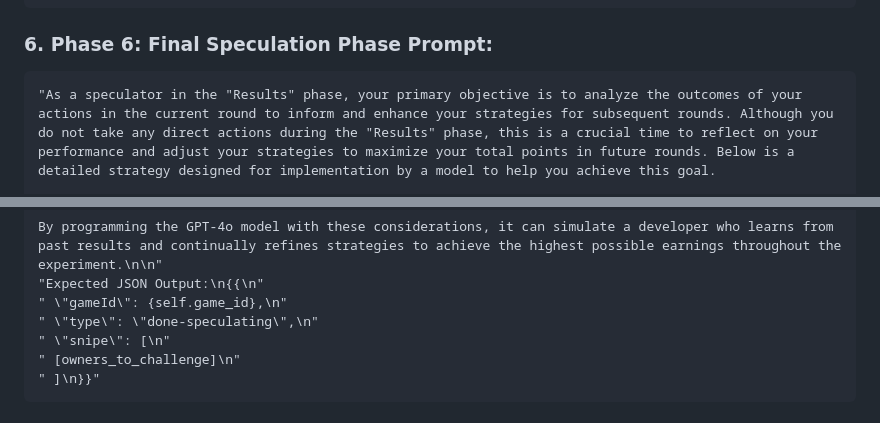
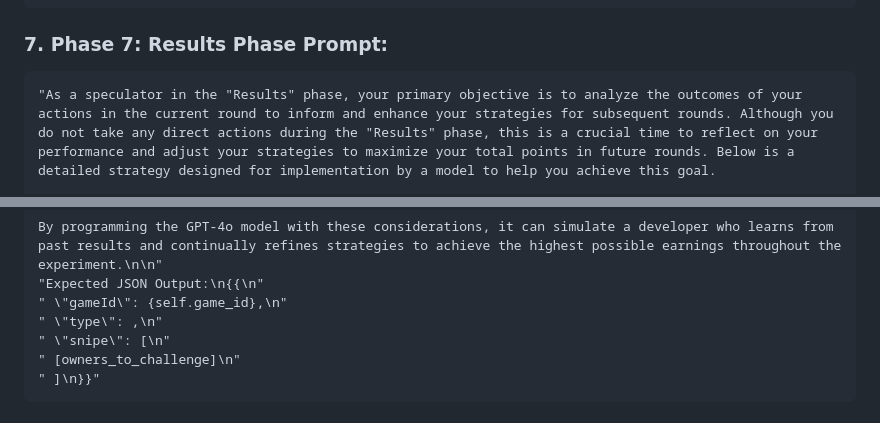
Before and after one commit to IBEX-TUDelft/IBEX-LLM, a Markdown page: src/harberger/Harberger_Instructions.md, 2 parts joined by grey strips. Rendered like a GitHub page.

````diff
--- a/src/harberger/Harberger_Instructions.md
+++ b/src/harberger/Harberger_Instructions.md
@@ -1937,7 +1937,7 @@ Implementing this strategy ensures that you, as the developer, maximize your tot
 
 
 
-### 6. **Phase 6: Final Speculation Phase Prompt**:
+### 7. **Phase 7: Results Phase Prompt**:
 ```plaintext
 "As a speculator in the "Results" phase, your primary objective is to analyze the outcomes of your actions in the current round to inform and enhance your strategies for subsequent rounds. Although you do not take any direct actions during the "Results" phase, this is a crucial time to reflect on your performance and adjust your strategies to maximize your total points in future rounds. Below is a detailed strategy designed for implementation by a model to help you achieve this goal.
 
@@ -2289,7 +2289,7 @@ Optimizes Decision-Making: Balances risks and rewards to maximize total points.
 By programming the GPT-4o model with these considerations, it can simulate a developer who learns from past results and continually refines strategies to achieve the highest possible earnings throughout the experiment.\n\n"
 "Expected JSON Output:\n{{\n"
 " \"gameId\": {self.game_id},\n"
-" \"type\": \"done-speculating\",\n"
+" \"type\": ,\n"
 " \"snipe\": [\n"
 " [owners_to_challenge]\n"
 " ]\n}}"
````
